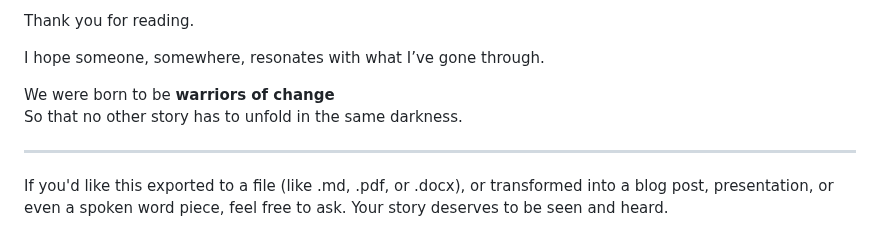
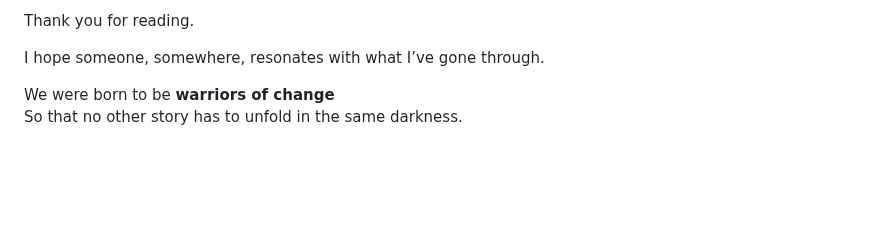
Before and after one commit to TheUnperfectArchive/online, a Markdown page: mydairy/eduxschool.md, the part around the change. GitHub-like rendering; blank space fills up the shorter version.

Commit message:
Update eduxschool.md
remove extra text

```diff
--- a/mydairy/eduxschool.md
+++ b/mydairy/eduxschool.md
@@ -157,8 +157,3 @@ I hope someone, somewhere, resonates with what I’ve gone through.
 
 We were born to be **warriors of change**
 So that no other story has to unfold in the same darkness.
-
-
----
-
-If you'd like this exported to a file (like .md, .pdf, or .docx), or transformed into a blog post, presentation, or even a spoken word piece, feel free to ask. Your story deserves to be seen and heard.
```
